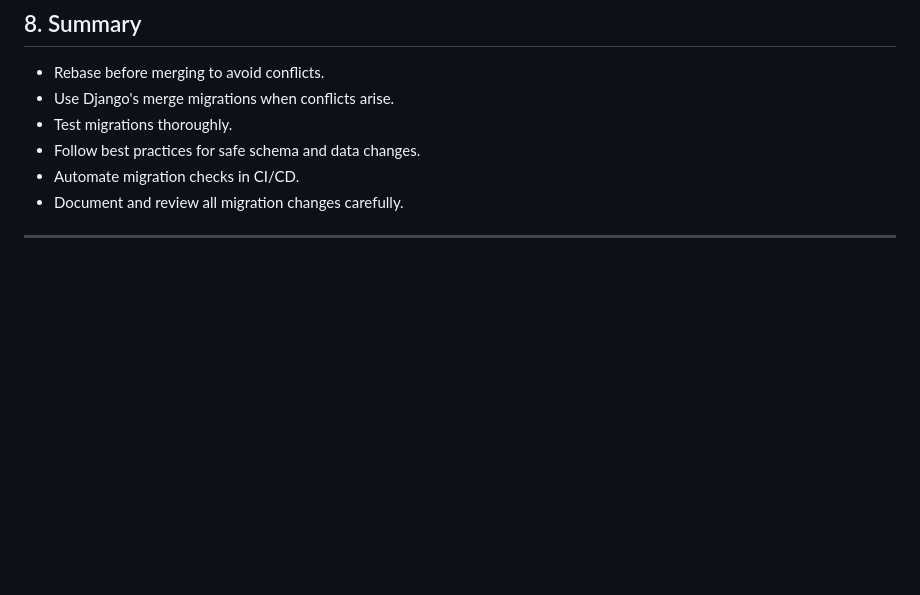
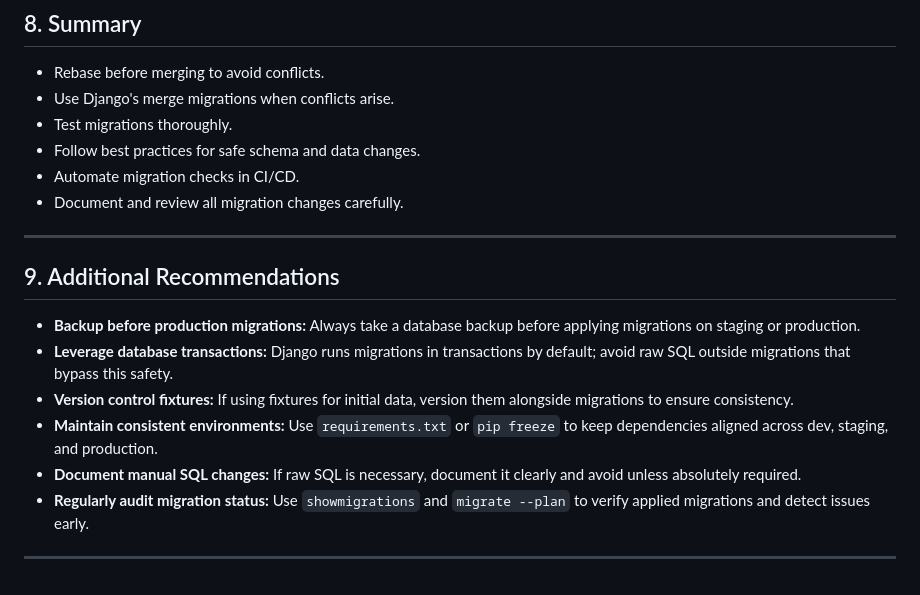
Before and after one commit to luka-radisic/iceplant-management-portal, a Markdown page: MIGRATION_PROTOCOL.md, the part around the change. GitHub-like rendering; blank space fills up the shorter version.

Commit message:
Add additional recommendations to Migration Protocol for improved practices and safety

```diff
--- a/MIGRATION_PROTOCOL.md
+++ b/MIGRATION_PROTOCOL.md
@@ -119,3 +119,14 @@ flowchart TD
 - Document and review all migration changes carefully.
 
 ---
+
+## 9. Additional Recommendations
+
+- **Backup before production migrations:** Always take a database backup before applying migrations on staging or production.
+- **Leverage database transactions:** Django runs migrations in transactions by default; avoid raw SQL outside migrations that bypass this safety.
+- **Version control fixtures:** If using fixtures for initial data, version them alongside migrations to ensure consistency.
+- **Maintain consistent environments:** Use `requirements.txt` or `pip freeze` to keep dependencies aligned across dev, staging, and production.
+- **Document manual SQL changes:** If raw SQL is necessary, document it clearly and avoid unless absolutely required.
+- **Regularly audit migration status:** Use `showmigrations` and `migrate --plan` to verify applied migrations and detect issues early.
+
+---
```
